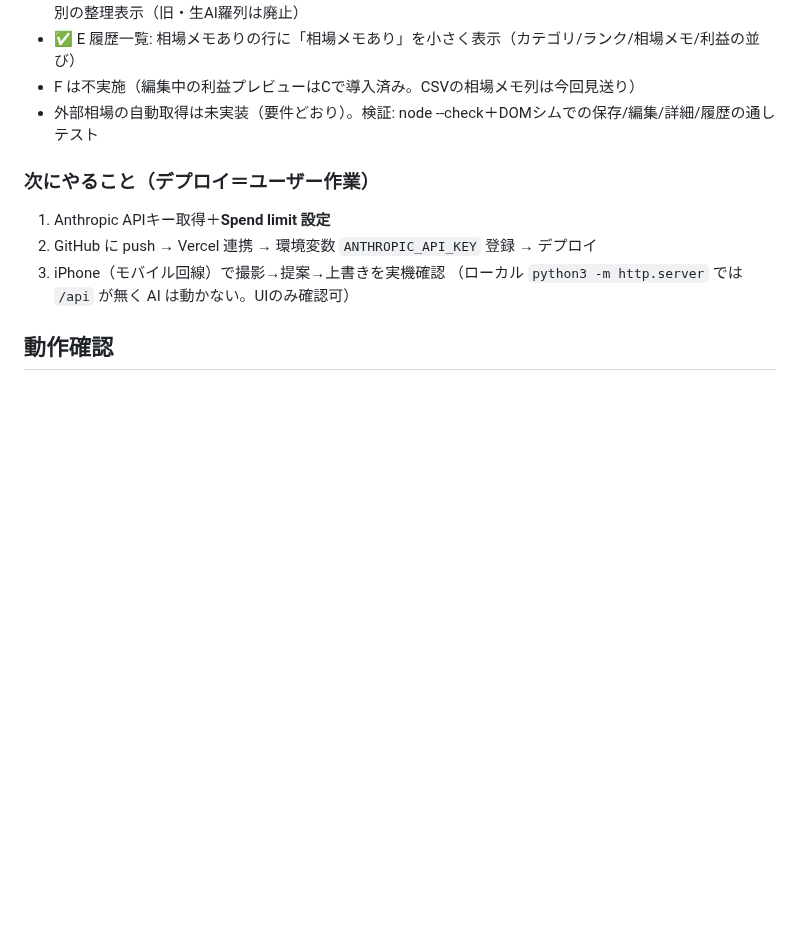
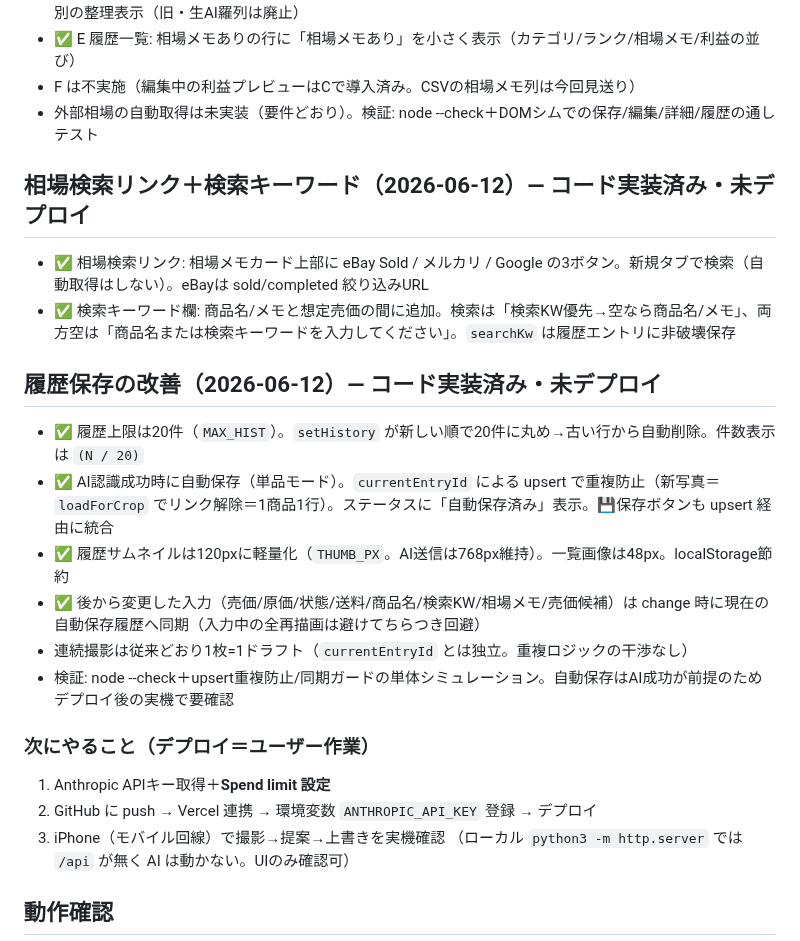
Before and after one commit to tomtomtom0312/iphone-judge-app, a Markdown page: HANDOFF.md, the part around the change. Rendered like a GitHub page; blank space fills up the shorter version.

Commit message:
Update HANDOFF with search links and history improvements
Document the market-search links + search-keyword field, and the
history changes: 20-item cap, AI auto-save (upsert dedup), 120px
thumbnails, change-time sync of later edits, burst unchanged.

Co-Authored-By: Claude Opus 4.8 (1M context) <noreply@anthropic.com>

```diff
--- a/HANDOFF.md
+++ b/HANDOFF.md
@@ -54,6 +54,18 @@ Phase 1「静的 eBay 版の仕上げ」を進行中。長期計画は **ROADMAP
 - F は不実施（編集中の利益プレビューはCで導入済み。CSVの相場メモ列は今回見送り）
 - 外部相場の自動取得は未実装（要件どおり）。検証: node --check＋DOMシムでの保存/編集/詳細/履歴の通しテスト
 
+## 相場検索リンク＋検索キーワード（2026-06-12）— コード実装済み・未デプロイ
+- ✅ 相場検索リンク: 相場メモカード上部に eBay Sold / メルカリ / Google の3ボタン。新規タブで検索（自動取得はしない）。eBayは sold/completed 絞り込みURL
+- ✅ 検索キーワード欄: 商品名/メモと想定売価の間に追加。検索は「検索KW優先→空なら商品名/メモ」、両方空は「商品名または検索キーワードを入力してください」。`searchKw` は履歴エントリに非破壊保存
+
+## 履歴保存の改善（2026-06-12）— コード実装済み・未デプロイ
+- ✅ 履歴上限は20件（`MAX_HIST`）。`setHistory` が新しい順で20件に丸め→古い行から自動削除。件数表示は `(N / 20)`
+- ✅ AI認識成功時に自動保存（単品モード）。`currentEntryId` による upsert で重複防止（新写真＝`loadForCrop` でリンク解除＝1商品1行）。ステータスに「自動保存済み」表示。💾保存ボタンも upsert 経由に統合
+- ✅ 履歴サムネイルは120pxに軽量化（`THUMB_PX`。AI送信は768px維持）。一覧画像は48px。localStorage節約
+- ✅ 後から変更した入力（売価/原価/状態/送料/商品名/検索KW/相場メモ/売価候補）は change 時に現在の自動保存履歴へ同期（入力中の全再描画は避けてちらつき回避）
+- 連続撮影は従来どおり1枚=1ドラフト（`currentEntryId` とは独立。重複ロジックの干渉なし）
+- 検証: node --check＋upsert重複防止/同期ガードの単体シミュレーション。自動保存はAI成功が前提のためデプロイ後の実機で要確認
+
 ### 次にやること（デプロイ＝ユーザー作業）
 1. Anthropic APIキー取得＋**Spend limit 設定**
 2. GitHub に push → Vercel 連携 → 環境変数 `ANTHROPIC_API_KEY` 登録 → デプロイ
```
